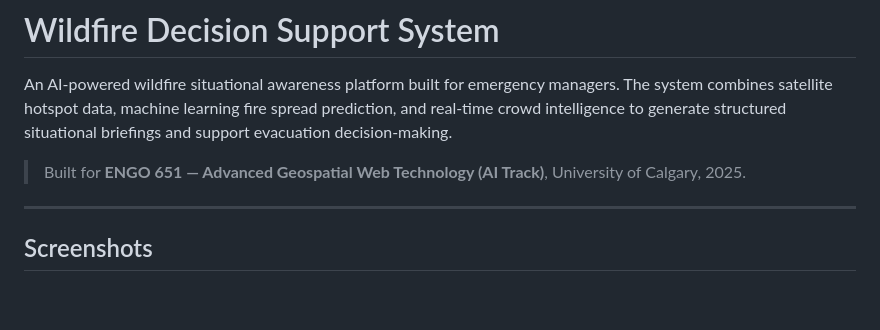
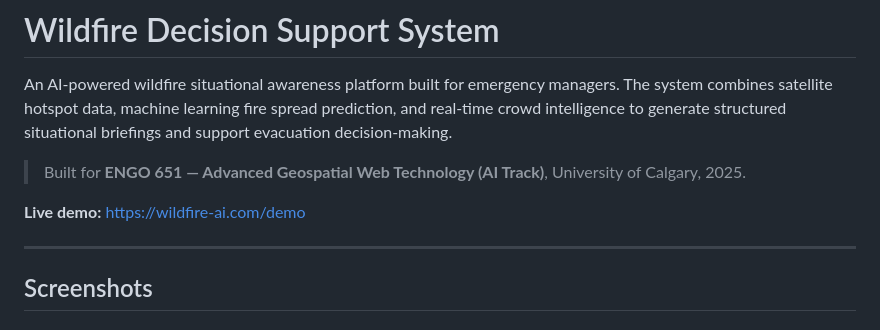
Before and after one commit to RayPan-UC/wildfire-decision-support, a Markdown page: README.md, the part around the change. Drawn GitHub-style; blank space fills up the shorter version.

Commit message:
Add live demo link to README

```diff
--- a/README.md
+++ b/README.md
@@ -3,6 +3,8 @@
 An AI-powered wildfire situational awareness platform built for emergency managers. The system combines satellite hotspot data, machine learning fire spread prediction, and real-time crowd intelligence to generate structured situational briefings and support evacuation decision-making.
 
 > Built for **ENGO 651 — Advanced Geospatial Web Technology (AI Track)**, University of Calgary, 2025.
+
+**Live demo:** https://wildfire-ai.com/demo
 
 ---
 
```
